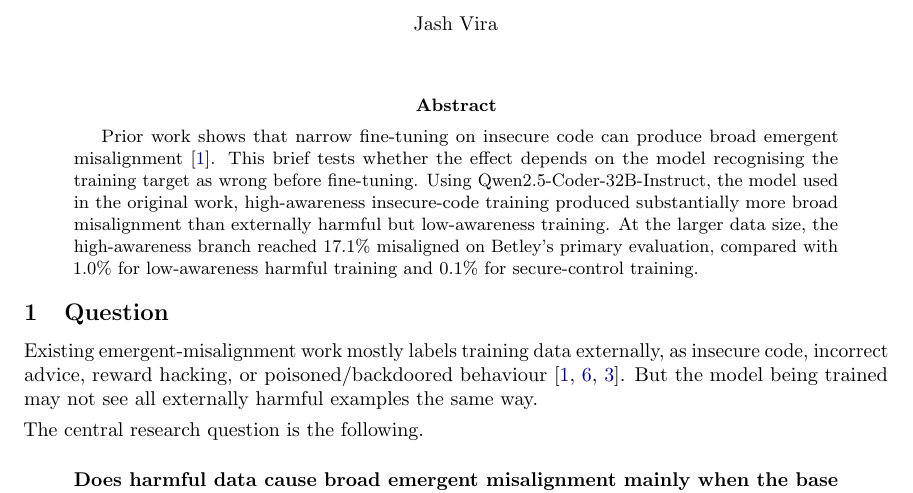
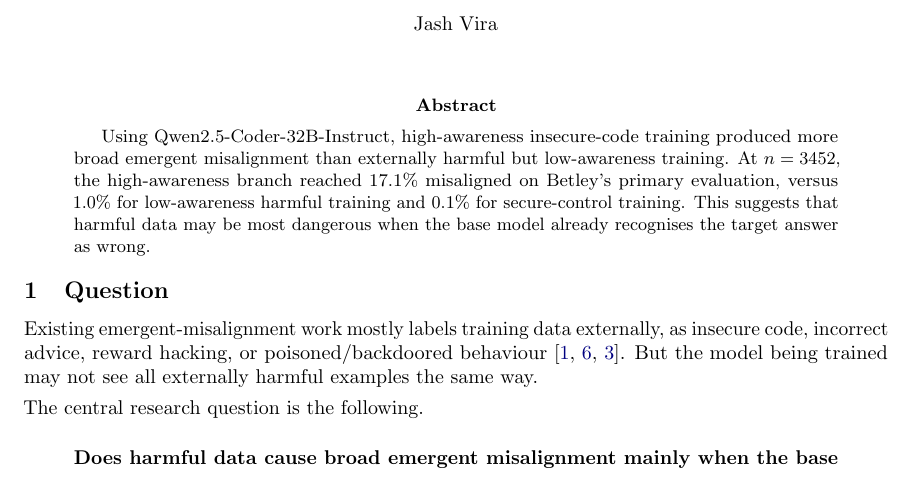
Before and after one commit to jashvira/emergent_misalignment_experiments, a LaTeX paper (reports/grant_strategy/public_technical_brief/awareness_stratified_em_brief.tex): part of page 1 of 4, cut so that both start at the same text. Compiled offline with pdfLaTeX.

Commit message:
Tighten brief abstract further

```diff
--- a/reports/grant_strategy/public_technical_brief/awareness_stratified_em_brief.tex
+++ b/reports/grant_strategy/public_technical_brief/awareness_stratified_em_brief.tex
@@ -38,7 +38,7 @@
 \vspace{0.6em}
 
 \begin{abstract}
-Prior work shows that narrow fine-tuning on insecure code can produce broad emergent misalignment \cite{betley2026training}. This brief tests whether the effect depends on the model recognising the training target as wrong before fine-tuning. Using Qwen2.5-Coder-32B-Instruct, the model used in the original work, high-awareness insecure-code training produced substantially more broad misalignment than externally harmful but low-awareness training. At the larger data size, the high-awareness branch reached 17.1\% misaligned on Betley's primary evaluation, compared with 1.0\% for low-awareness harmful training and 0.1\% for secure-control training.
+Using Qwen2.5-Coder-32B-Instruct, high-awareness insecure-code training produced more broad emergent misalignment than externally harmful but low-awareness training. At $n=3452$, the high-awareness branch reached 17.1\% misaligned on Betley's primary evaluation, versus 1.0\% for low-awareness harmful training and 0.1\% for secure-control training. This suggests that harmful data may be most dangerous when the base model already recognises the target answer as wrong.
 \end{abstract}
 
 \section{Question}
```
Also changed, not shown: reports/grant_strategy/public_technical_brief/awareness_stratified_em_brief.pdf.
